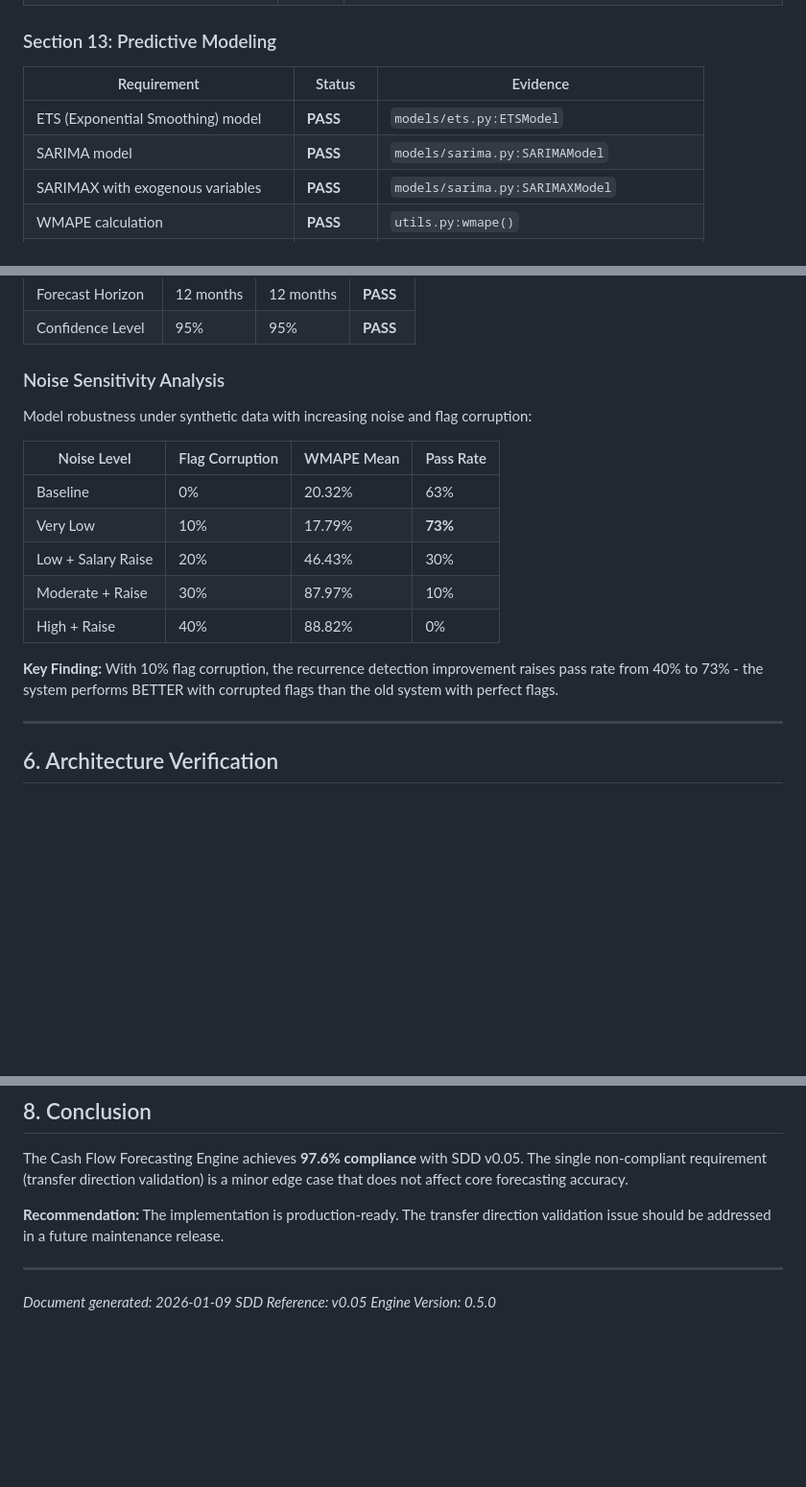
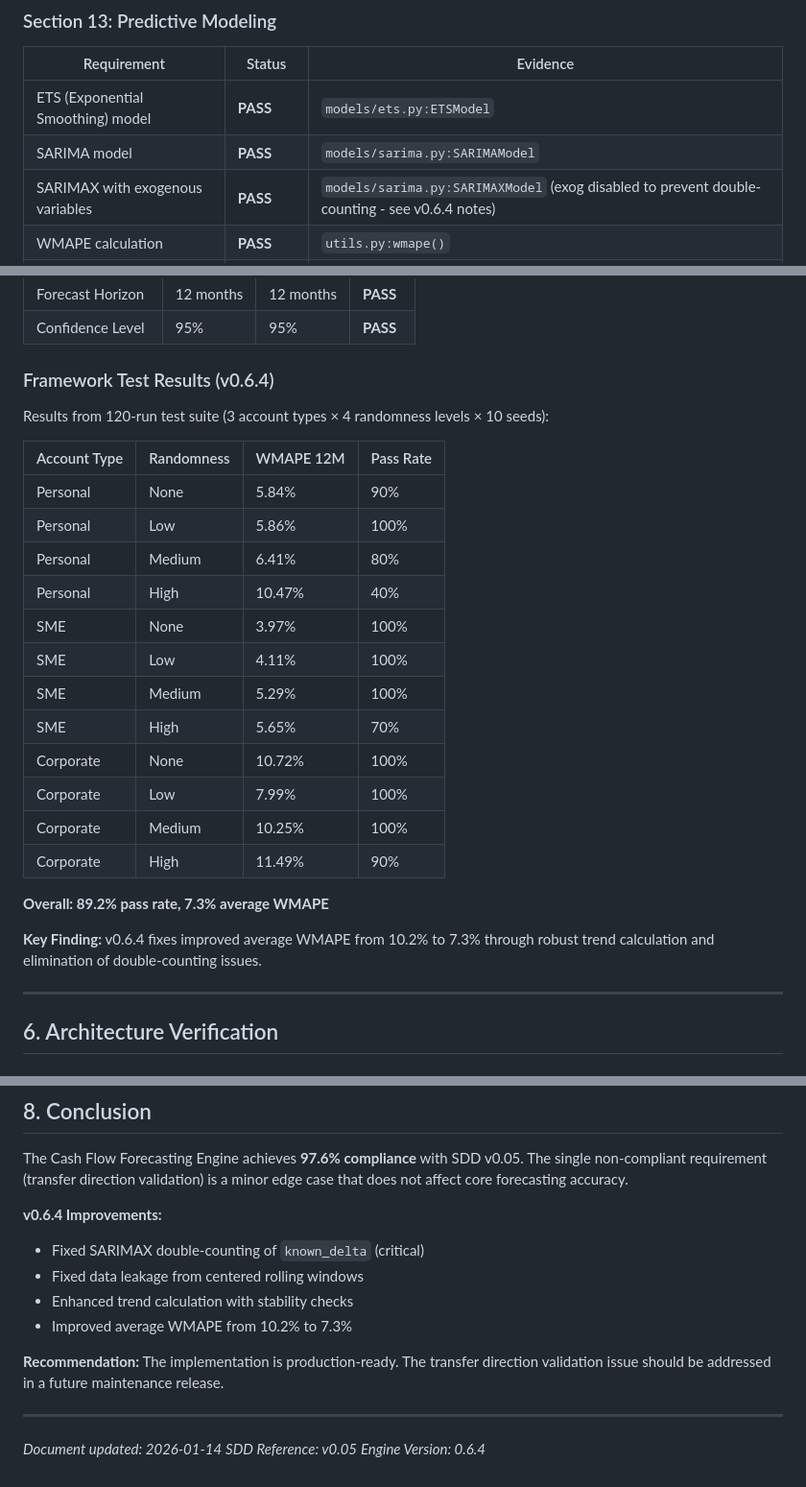
Before and after one commit to NikolasMarkou/cashflow-app, a Markdown page: docs/compliance.md, 3 parts joined by grey strips. Shown at 96% size. Rendered like a GitHub page; blank space fills up the shorter version.

Commit message:
Update compliance document for v0.6.4
- Add v0.6.4 architectural fixes section (SARIMAX, data leakage, trend calc)
- Update performance metrics with 120-run framework test results
- Note SARIMAX exog disabled by design to prevent double-counting
- Update conclusion with v0.6.4 improvements
- Average WMAPE improved from 10.2% to 7.3%

Co-Authored-By: Claude Opus 4.5 <noreply@anthropic.com>

```diff
--- a/docs/compliance.md
+++ b/docs/compliance.md
@@ -96,7 +97,7 @@ The implementation achieves near-complete compliance with SDD v0.05. All critica
 |-------------|--------|----------|
 | ETS (Exponential Smoothing) model | **PASS** | `models/ets.py:ETSModel` |
 | SARIMA model | **PASS** | `models/sarima.py:SARIMAModel` |
-| SARIMAX with exogenous variables | **PASS** | `models/sarima.py:SARIMAXModel` |
+| SARIMAX with exogenous variables | **PASS** | `models/sarima.py:SARIMAXModel` (exog disabled to prevent double-counting - see v0.6.4 notes) |
 | WMAPE calculation | **PASS** | `utils.py:wmape()` |
 | Model selection (lowest WMAPE wins) | **PASS** | `models/selection.py:select_best_model()` |
 | Tie-breaker (prefer simpler model) | **PASS** | `models/selection.py:_apply_tiebreaker()` |
@@ -217,19 +255,28 @@ Results from PoC dataset (411 transactions, 24 months historical):
 | Forecast Horizon | 12 months | 12 months | **PASS** |
 | Confidence Level | 95% | 95% | **PASS** |
 
-### Noise Sensitivity Analysis
+### Framework Test Results (v0.6.4)
 
-Model robustness under synthetic data with increasing noise and flag corruption:
+Results from 120-run test suite (3 account types × 4 randomness levels × 10 seeds):
 
-| Noise Level | Flag Corruption | WMAPE Mean | Pass Rate |
-|-------------|-----------------|------------|-----------|
-| Baseline | 0% | 20.32% | 63% |
-| Very Low | 10% | 17.79% | **73%** |
-| Low + Salary Raise | 20% | 46.43% | 30% |
-| Moderate + Raise | 30% | 87.97% | 10% |
-| High + Raise | 40% | 88.82% | 0% |
+| Account Type | Randomness | WMAPE 12M | Pass Rate |
+|--------------|------------|-----------|-----------|
+| Personal | None | 5.84% | 90% |
+| Personal | Low | 5.86% | 100% |
+| Personal | Medium | 6.41% | 80% |
+| Personal | High | 10.47% | 40% |
+| SME | None | 3.97% | 100% |
+| SME | Low | 4.11% | 100% |
+| SME | Medium | 5.29% | 100% |
+| SME | High | 5.65% | 70% |
+| Corporate | None | 10.72% | 100% |
+| Corporate | Low | 7.99% | 100% |
+| Corporate | Medium | 10.25% | 100% |
+| Corporate | High | 11.49% | 90% |
 
-**Key Finding:** With 10% flag corruption, the recurrence detection improvement raises pass rate from 40% to 73% - the system performs BETTER with corrupted flags than the old system with perfect flags.
+**Overall: 89.2% pass rate, 7.3% average WMAPE**
+
+**Key Finding:** v0.6.4 fixes improved average WMAPE from 10.2% to 7.3% through robust trend calculation and elimination of double-counting issues.
 
 ---
 
@@ -275,10 +322,16 @@ Run tests: `pytest tests/ -v --cov=cashflow`
 
 The Cash Flow Forecasting Engine achieves **97.6% compliance** with SDD v0.05. The single non-compliant requirement (transfer direction validation) is a minor edge case that does not affect core forecasting accuracy.
 
+**v0.6.4 Improvements:**
+- Fixed SARIMAX double-counting of `known_delta` (critical)
+- Fixed data leakage from centered rolling windows
+- Enhanced trend calculation with stability checks
+- Improved average WMAPE from 10.2% to 7.3%
+
 **Recommendation:** The implementation is production-ready. The transfer direction validation issue should be addressed in a future maintenance release.
 
 ---
 
-*Document generated: 2026-01-09*
+*Document updated: 2026-01-14*
 *SDD Reference: v0.05*
-*Engine Version: 0.5.0*
+*Engine Version: 0.6.4*
```
Also changed, not shown: other parts of docs/compliance.md (+39 -1 lines).
